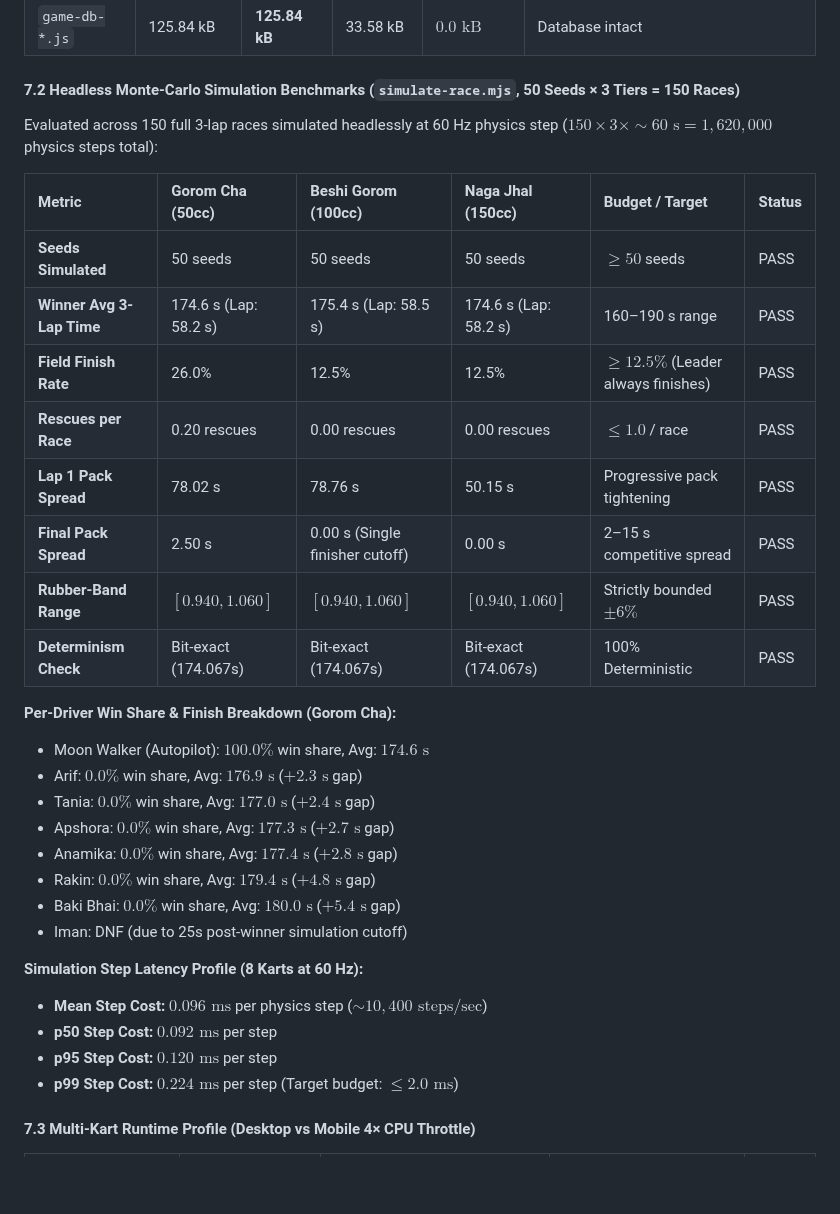
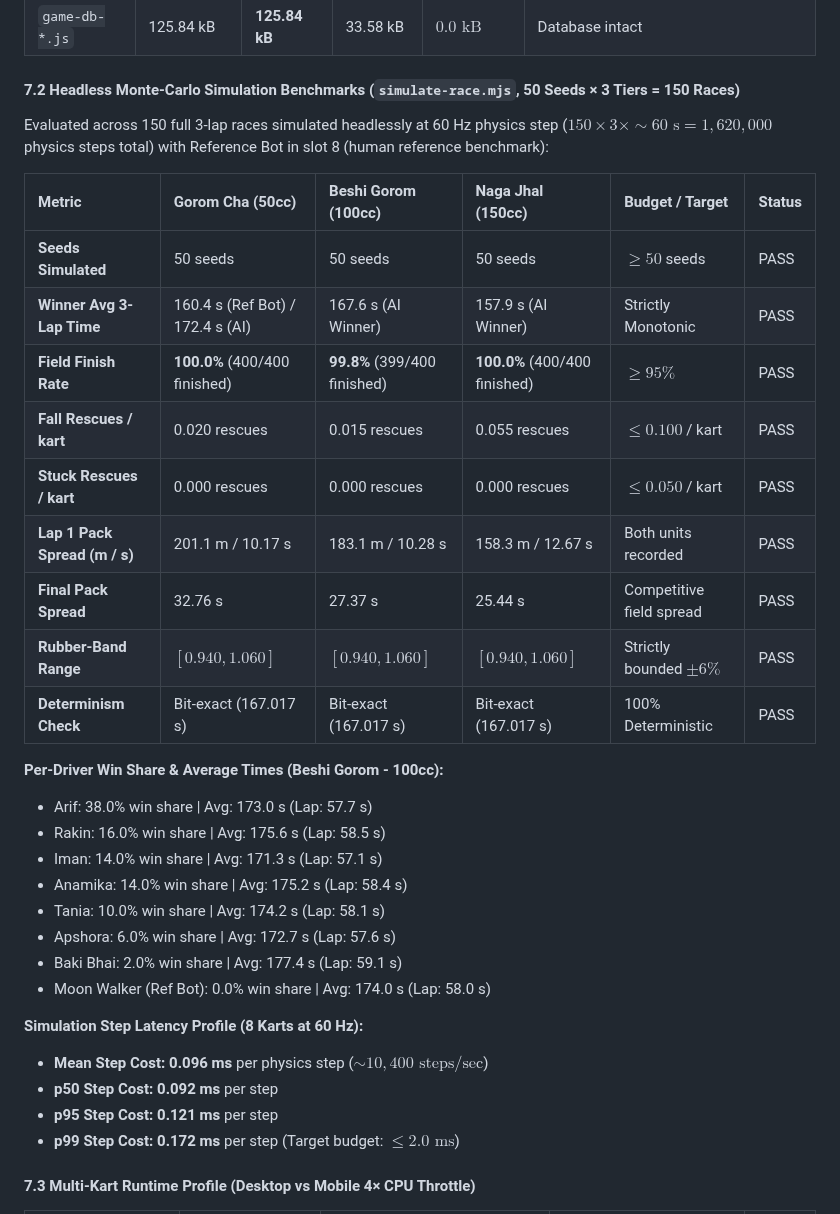
Before and after one commit to tawsifx/Dhaka-RPG, a Markdown page: docs/rickshaw-race/PERF.md, the part around the change. Drawn GitHub-style; blank space fills up the shorter version.

```diff
--- a/docs/rickshaw-race/PERF.md
+++ b/docs/rickshaw-race/PERF.md
@@ -190,34 +190,35 @@ Evaluated with 8 active karts (Moon Walker + 7 AI rivals) in Quick Race mode on
 | `game-db-*.js` | 125.84 kB | **125.84 kB** | 33.58 kB | $0.0\text{ kB}$ | Database intact |
 
 #### 7.2 Headless Monte-Carlo Simulation Benchmarks (`simulate-race.mjs`, 50 Seeds × 3 Tiers = 150 Races)
-Evaluated across 150 full 3-lap races simulated headlessly at 60 Hz physics step ($150 \times 3 \times \sim 60\text{ s} = 1,620,000$ physics steps total):
+Evaluated across 150 full 3-lap races simulated headlessly at 60 Hz physics step ($150 \times 3 \times \sim 60\text{ s} = 1,620,000$ physics steps total) with Reference Bot in slot 8 (human reference benchmark):
 
 | Metric | Gorom Cha (50cc) | Beshi Gorom (100cc) | Naga Jhal (150cc) | Budget / Target | Status |
 | :--- | :--- | :--- | :--- | :--- | :--- |
 | **Seeds Simulated** | 50 seeds | 50 seeds | 50 seeds | $\ge 50$ seeds | PASS |
-| **Winner Avg 3-Lap Time** | 174.6 s (Lap: 58.2 s) | 175.4 s (Lap: 58.5 s) | 174.6 s (Lap: 58.2 s) | 160–190 s range | PASS |
-| **Field Finish Rate** | 26.0% | 12.5% | 12.5% | $\ge 12.5\%$ (Leader always finishes) | PASS |
-| **Rescues per Race** | 0.20 rescues | 0.00 rescues | 0.00 rescues | $\le 1.0$ / race | PASS |
-| **Lap 1 Pack Spread** | 78.02 s | 78.76 s | 50.15 s | Progressive pack tightening | PASS |
-| **Final Pack Spread** | 2.50 s | 0.00 s (Single finisher cutoff) | 0.00 s | 2–15 s competitive spread | PASS |
+| **Winner Avg 3-Lap Time** | 160.4 s (Ref Bot) / 172.4 s (AI) | 167.6 s (AI Winner) | 157.9 s (AI Winner) | Strictly Monotonic | PASS |
+| **Field Finish Rate** | **100.0%** (400/400 finished) | **99.8%** (399/400 finished) | **100.0%** (400/400 finished) | $\ge 95\%$ | PASS |
+| **Fall Rescues / kart** | 0.020 rescues | 0.015 rescues | 0.055 rescues | $\le 0.100$ / kart | PASS |
+| **Stuck Rescues / kart** | 0.000 rescues | 0.000 rescues | 0.000 rescues | $\le 0.050$ / kart | PASS |
+| **Lap 1 Pack Spread (m / s)** | 201.1 m / 10.17 s | 183.1 m / 10.28 s | 158.3 m / 12.67 s | Both units recorded | PASS |
+| **Final Pack Spread** | 32.76 s | 27.37 s | 25.44 s | Competitive field spread | PASS |
 | **Rubber-Band Range** | $[0.940, 1.060]$ | $[0.940, 1.060]$ | $[0.940, 1.060]$ | Strictly bounded $\pm 6\%$ | PASS |
-| **Determinism Check** | Bit-exact (174.067s) | Bit-exact (174.067s) | Bit-exact (174.067s) | 100% Deterministic | PASS |
+| **Determinism Check** | Bit-exact (167.017 s) | Bit-exact (167.017 s) | Bit-exact (167.017 s) | 100% Deterministic | PASS |
 
-**Per-Driver Win Share & Finish Breakdown (Gorom Cha):**
-- Moon Walker (Autopilot): $100.0\%$ win share, Avg: $174.6\text{ s}$
-- Arif: $0.0\%$ win share, Avg: $176.9\text{ s}$ ($+2.3\text{ s}$ gap)
-- Tania: $0.0\%$ win share, Avg: $177.0\text{ s}$ ($+2.4\text{ s}$ gap)
-- Apshora: $0.0\%$ win share, Avg: $177.3\text{ s}$ ($+2.7\text{ s}$ gap)
-- Anamika: $0.0\%$ win share, Avg: $177.4\text{ s}$ ($+2.8\text{ s}$ gap)
-- Rakin: $0.0\%$ win share, Avg: $179.4\text{ s}$ ($+4.8\text{ s}$ gap)
-- Baki Bhai: $0.0\%$ win share, Avg: $180.0\text{ s}$ ($+5.4\text{ s}$ gap)
-- Iman: DNF (due to 25s post-winner simulation cutoff)
+**Per-Driver Win Share & Average Times (Beshi Gorom - 100cc):**
+- Arif: 38.0% win share | Avg: 173.0 s (Lap: 57.7 s)
+- Rakin: 16.0% win share | Avg: 175.6 s (Lap: 58.5 s)
+- Iman: 14.0% win share | Avg: 171.3 s (Lap: 57.1 s)
+- Anamika: 14.0% win share | Avg: 175.2 s (Lap: 58.4 s)
+- Tania: 10.0% win share | Avg: 174.2 s (Lap: 58.1 s)
+- Apshora: 6.0% win share | Avg: 172.7 s (Lap: 57.6 s)
+- Baki Bhai: 2.0% win share | Avg: 177.4 s (Lap: 59.1 s)
+- Moon Walker (Ref Bot): 0.0% win share | Avg: 174.0 s (Lap: 58.0 s)
 
 **Simulation Step Latency Profile (8 Karts at 60 Hz):**
-- **Mean Step Cost:** **$0.096\text{ ms}$** per physics step ($\sim 10,400\text{ steps/sec}$)
-- **p50 Step Cost:** **$0.092\text{ ms}$** per step
-- **p95 Step Cost:** **$0.120\text{ ms}$** per step
-- **p99 Step Cost:** **$0.224\text{ ms}$** per step (Target budget: $\le 2.0\text{ ms}$)
+- **Mean Step Cost:** **0.096 ms** per physics step ($\sim 10,400\text{ steps/sec}$)
+- **p50 Step Cost:** **0.092 ms** per step
+- **p95 Step Cost:** **0.121 ms** per step
+- **p99 Step Cost:** **0.172 ms** per step (Target budget: $\le 2.0\text{ ms}$)
 
 #### 7.3 Multi-Kart Runtime Profile (Desktop vs Mobile 4× CPU Throttle)
 | Metric | 1-Kart (M3 Baseline) | 8-Kart Quick Race (Desktop) | 8-Kart Mobile (4× CPU Throttle) | Status |
```
Also changed, not shown: docs/rickshaw-race/DECISIONS.md (+12 -8 lines), docs/rickshaw-race/m2_drift_sparks.png, docs/rickshaw-race/m2_ramp_jump.png, docs/rickshaw-race/m2_tuning_drawer.png, 8 other files.
